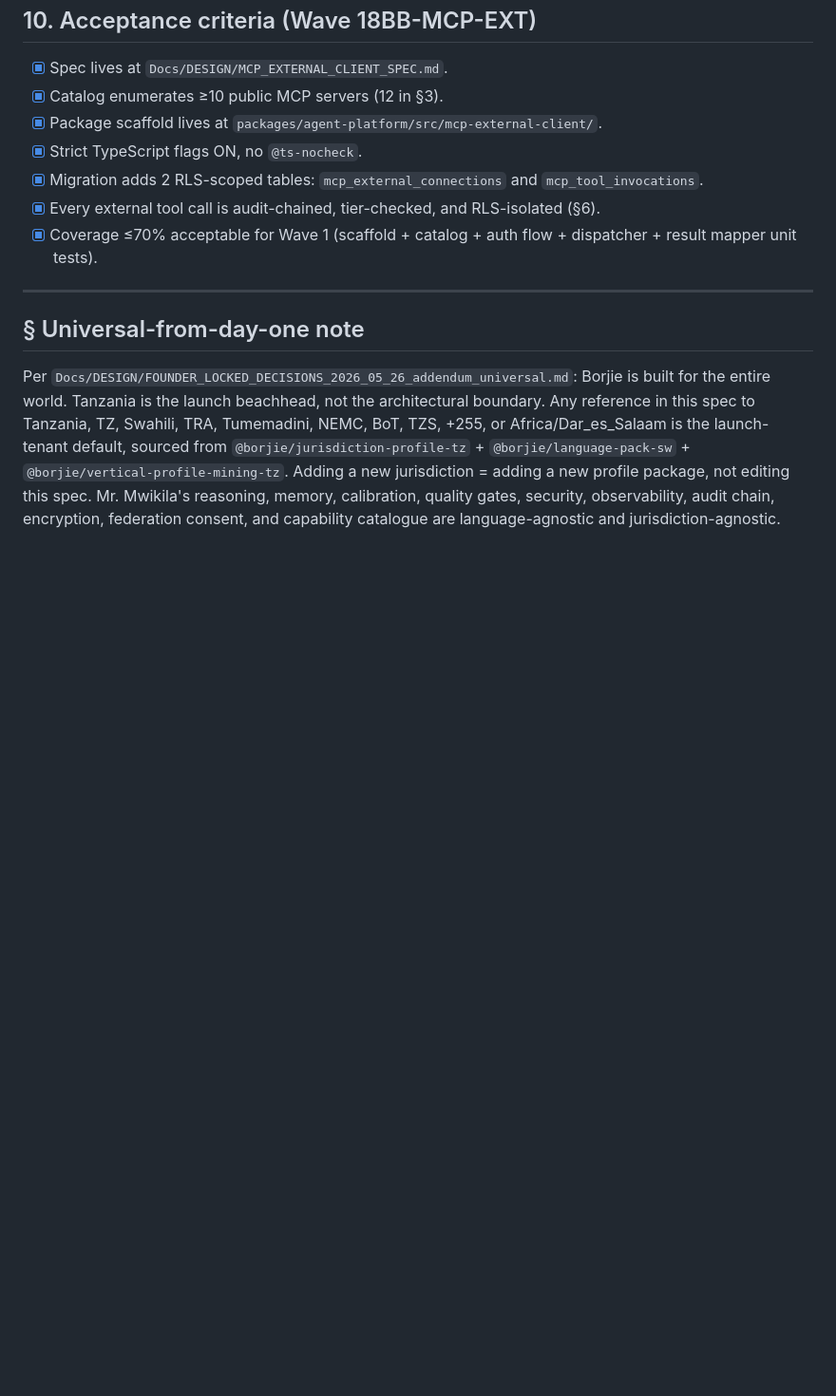
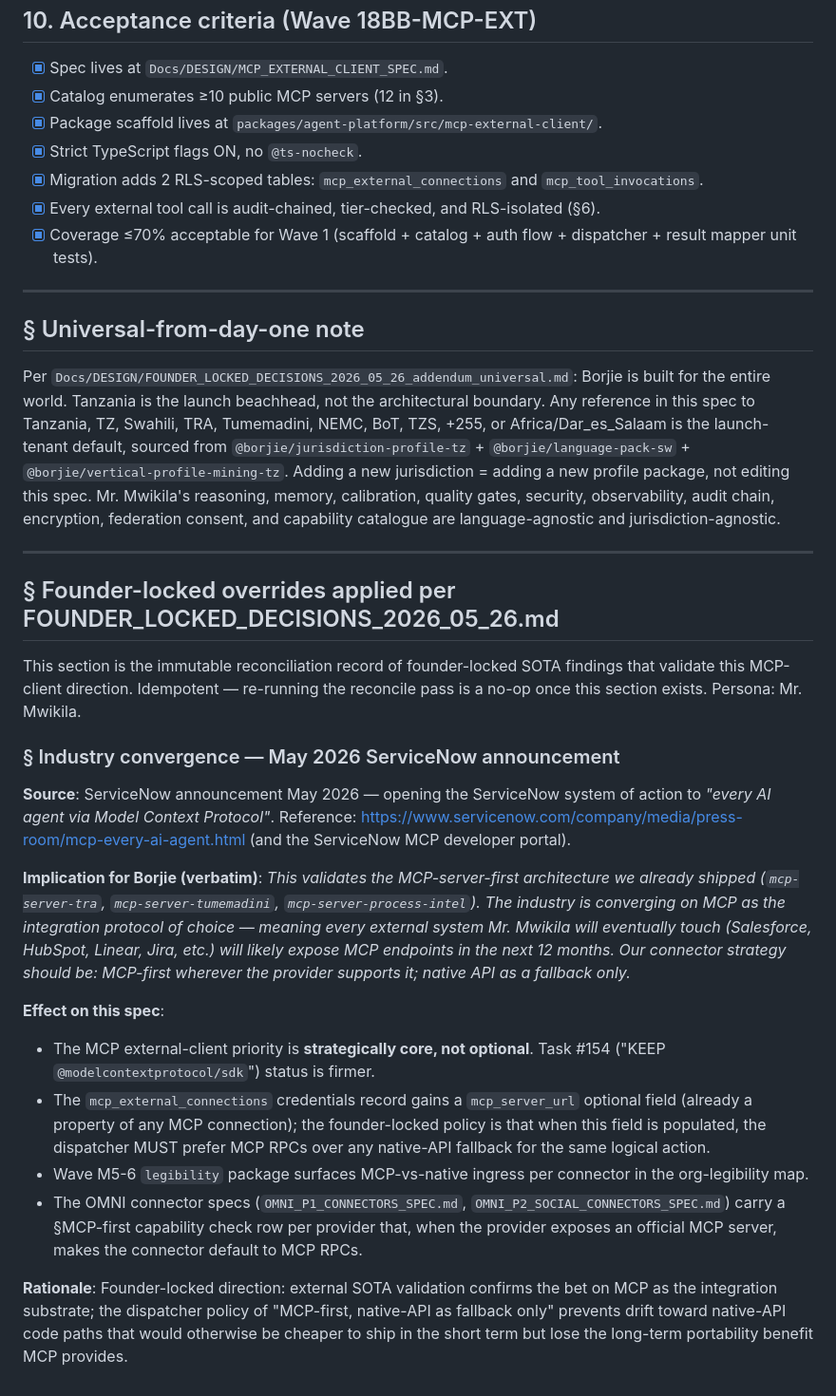
Before and after one commit to GeorgeMwiki/BORJIE-101, a Markdown page: Docs/DESIGN/MCP_EXTERNAL_CLIENT_SPEC.md, the part around the change. Shown at 95% size. Drawn GitHub-style; blank space fills up the shorter version.

Commit message:
chore(reconcile): apply founder-locked decisions to MCP_EXTERNAL_CLIENT_SPEC

```diff
--- a/Docs/DESIGN/MCP_EXTERNAL_CLIENT_SPEC.md
+++ b/Docs/DESIGN/MCP_EXTERNAL_CLIENT_SPEC.md
@@ -296,3 +296,23 @@ read-only from inside the kernel.
 ## § Universal-from-day-one note
 
 Per `Docs/DESIGN/FOUNDER_LOCKED_DECISIONS_2026_05_26_addendum_universal.md`: Borjie is built for the entire world. Tanzania is the launch beachhead, not the architectural boundary. Any reference in this spec to Tanzania, TZ, Swahili, TRA, Tumemadini, NEMC, BoT, TZS, +255, or Africa/Dar_es_Salaam is the launch-tenant default, sourced from `@borjie/jurisdiction-profile-tz` + `@borjie/language-pack-sw` + `@borjie/vertical-profile-mining-tz`. Adding a new jurisdiction = adding a new profile package, not editing this spec. Mr. Mwikila's reasoning, memory, calibration, quality gates, security, observability, audit chain, encryption, federation consent, and capability catalogue are language-agnostic and jurisdiction-agnostic.
+
+---
+
+## § Founder-locked overrides applied per FOUNDER_LOCKED_DECISIONS_2026_05_26.md
+
+This section is the immutable reconciliation record of founder-locked SOTA findings that validate this MCP-client direction. Idempotent — re-running the reconcile pass is a no-op once this section exists. Persona: Mr. Mwikila.
+
+### § Industry convergence — May 2026 ServiceNow announcement
+
+**Source**: ServiceNow announcement May 2026 — opening the ServiceNow system of action to *"every AI agent via Model Context Protocol"*. Reference: https://www.servicenow.com/company/media/press-room/mcp-every-ai-agent.html (and the ServiceNow MCP developer portal).
+
+**Implication for Borjie (verbatim)**: *This validates the MCP-server-first architecture we already shipped (`mcp-server-tra`, `mcp-server-tumemadini`, `mcp-server-process-intel`). The industry is converging on MCP as the integration protocol of choice — meaning every external system Mr. Mwikila will eventually touch (Salesforce, HubSpot, Linear, Jira, etc.) will likely expose MCP endpoints in the next 12 months. Our connector strategy should be: MCP-first wherever the provider supports it; native API as a fallback only.*
+
+**Effect on this spec**:
+- The MCP external-client priority is **strategically core, not optional**. Task #154 ("KEEP `@modelcontextprotocol/sdk`") status is firmer.
+- The `mcp_external_connections` credentials record gains a `mcp_server_url` optional field (already a property of any MCP connection); the founder-locked policy is that when this field is populated, the dispatcher MUST prefer MCP RPCs over any native-API fallback for the same logical action.
+- Wave M5-6 `legibility` package surfaces MCP-vs-native ingress per connector in the org-legibility map.
+- The OMNI connector specs (`OMNI_P1_CONNECTORS_SPEC.md`, `OMNI_P2_SOCIAL_CONNECTORS_SPEC.md`) carry a §MCP-first capability check row per provider that, when the provider exposes an official MCP server, makes the connector default to MCP RPCs.
+
+**Rationale**: Founder-locked direction: external SOTA validation confirms the bet on MCP as the integration substrate; the dispatcher policy of "MCP-first, native-API as fallback only" prevents drift toward native-API code paths that would otherwise be cheaper to ship in the short term but lose the long-term portability benefit MCP provides.
```
